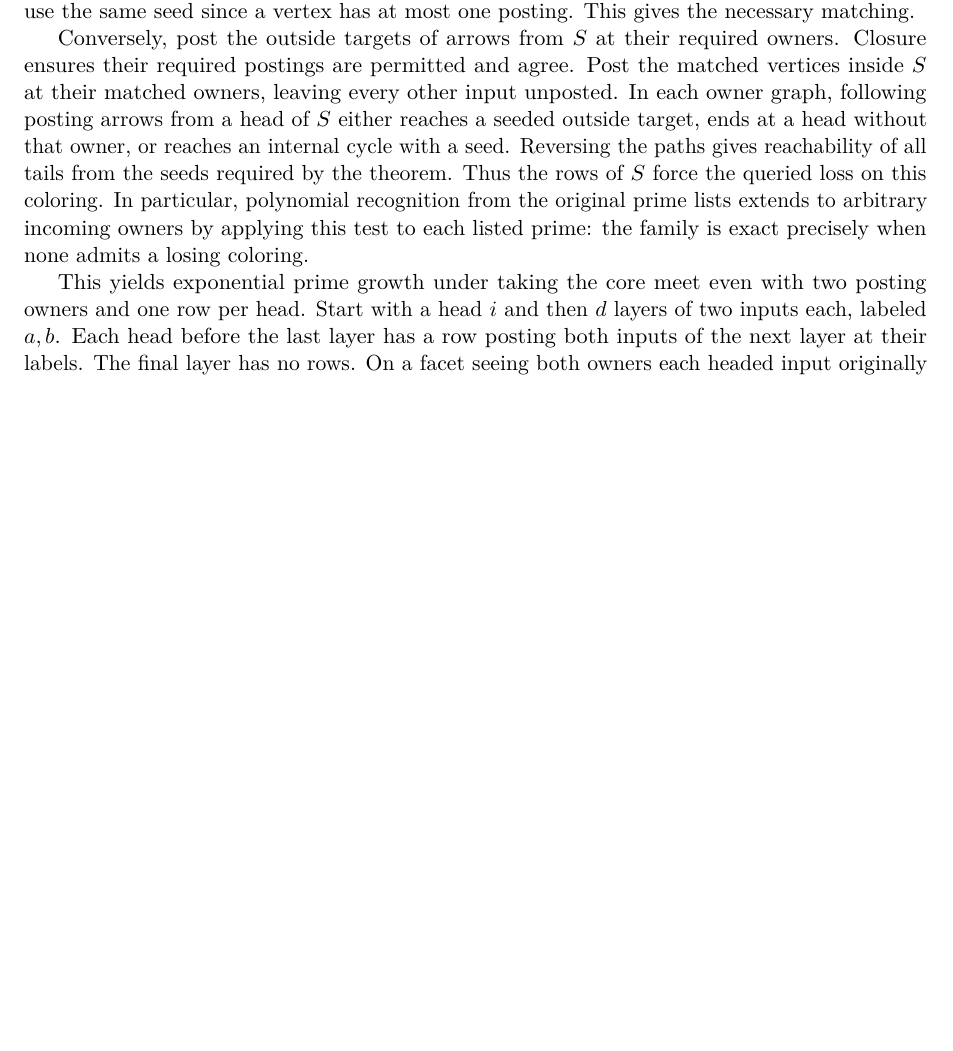
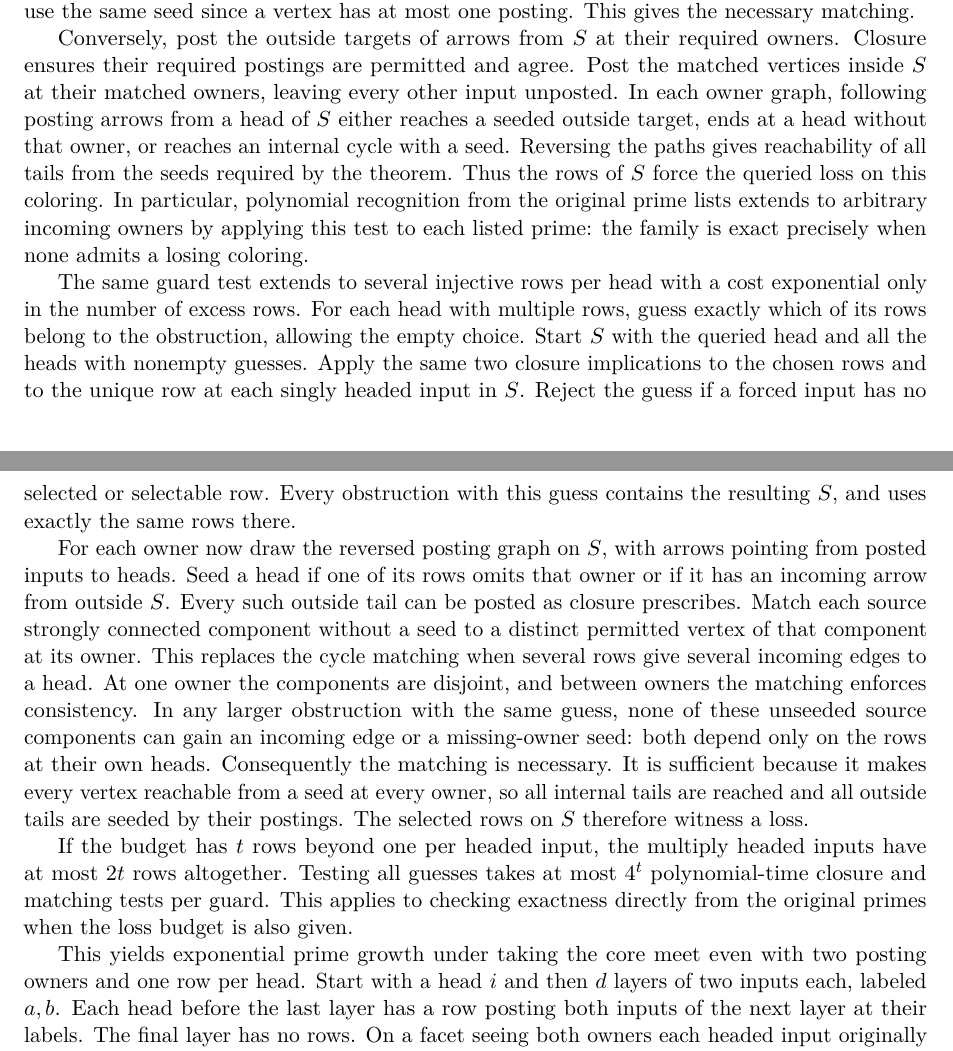
Before and after one commit to elazarg/KFOL, a LaTeX document (tr.tex, which reads sections/appendix-core-source-completions.tex): part of page 241 of 400 before the commit and two parts of pages 241 and 242 of 400 after it, the two joined at a grey line, cut so that both start at the same text, the shorter picture padded with empty space. Compiled offline with pdfLaTeX.

Commit message:
Extend guard matching to budgets with few excess rows

```diff
--- a/sections/appendix-core-source-completions.tex
+++ b/sections/appendix-core-source-completions.tex
@@ -370,6 +370,42 @@
 incoming owners by applying this test to each listed prime:
 the family is exact precisely when none admits a losing coloring.
 
+The same guard test extends to several injective rows per head
+with a cost exponential only in the number of excess rows.
+For each head with multiple rows, guess exactly which of its
+rows belong to the obstruction, allowing the empty choice.
+Start $S$ with the queried head and all the heads with nonempty
+guesses. Apply the same two closure implications to the chosen
+rows and to the unique row at each singly headed input in $S$.
+Reject the guess if a forced input has no selected or selectable
+row. Every obstruction with this guess contains the resulting
+$S$, and uses exactly the same rows there.
+
+For each owner now draw the reversed posting graph on $S$,
+with arrows pointing from posted inputs to heads. Seed a head
+if one of its rows omits that owner or if it has an incoming
+arrow from outside $S$. Every such outside tail can be posted
+as closure prescribes. Match each source strongly connected
+component without a seed to a distinct permitted vertex of
+that component at its owner. This replaces the cycle matching
+when several rows give several incoming edges to a head.
+At one owner the components are disjoint, and between owners
+the matching enforces consistency. In any larger obstruction
+with the same guess, none of these unseeded source components
+can gain an incoming edge or a missing-owner seed: both depend
+only on the rows at their own heads. Consequently the matching
+is necessary. It is sufficient because it makes every vertex
+reachable from a seed at every owner, so all internal tails
+are reached and all outside tails are seeded by their postings.
+The selected rows on $S$ therefore witness a loss.
+
+If the budget has $t$ rows beyond one per headed input,
+the multiply headed inputs have at most $2t$ rows altogether.
+Testing all guesses takes at most $4^t$ polynomial-time
+closure and matching tests per guard. This applies to checking
+exactness directly from the original primes when the loss
+budget is also given.
+
 This yields exponential prime growth under taking the core meet
 even with two posting owners and one row per head. Start with a
 head $i$ and then $d$ layers of two inputs each, labeled $a,b$.
```
